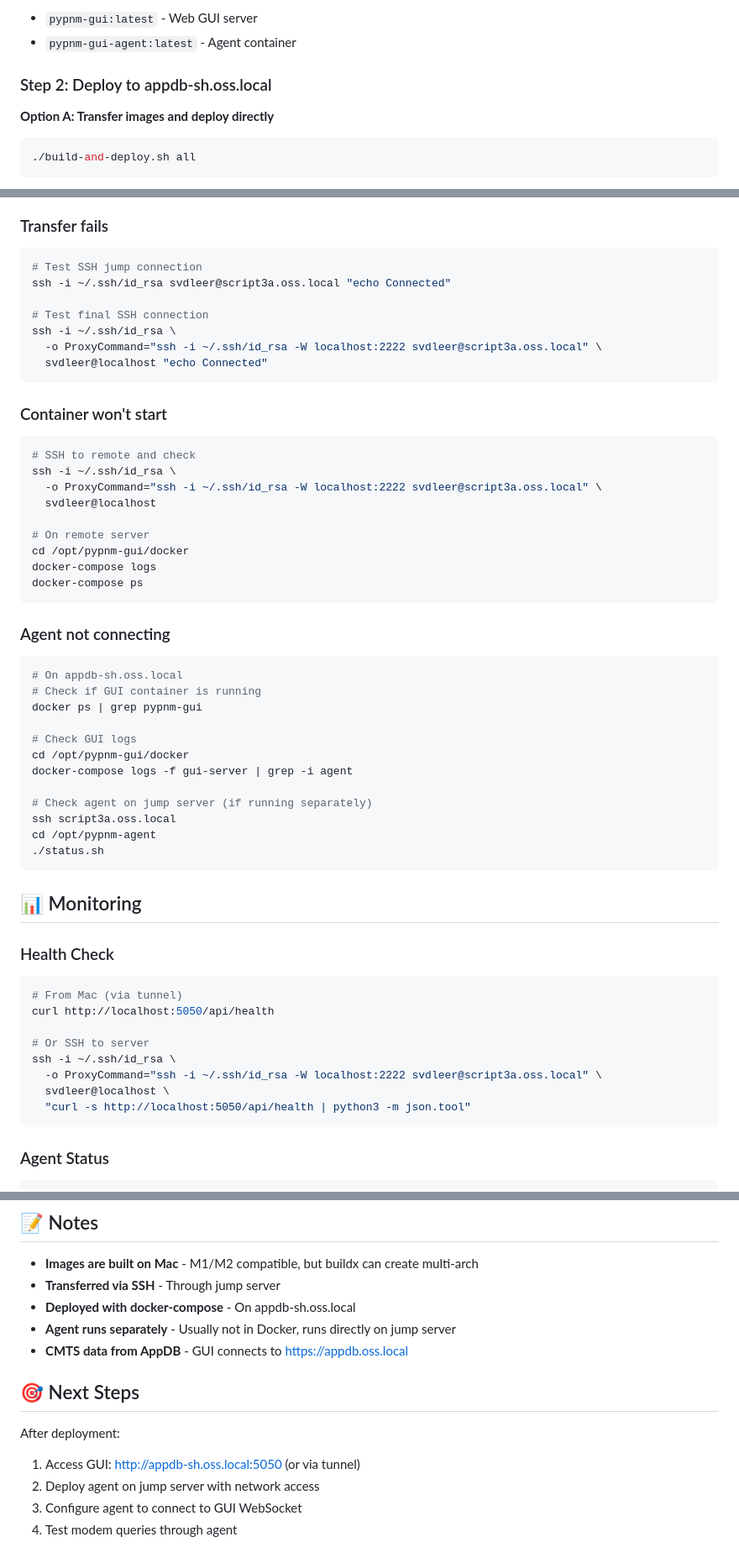
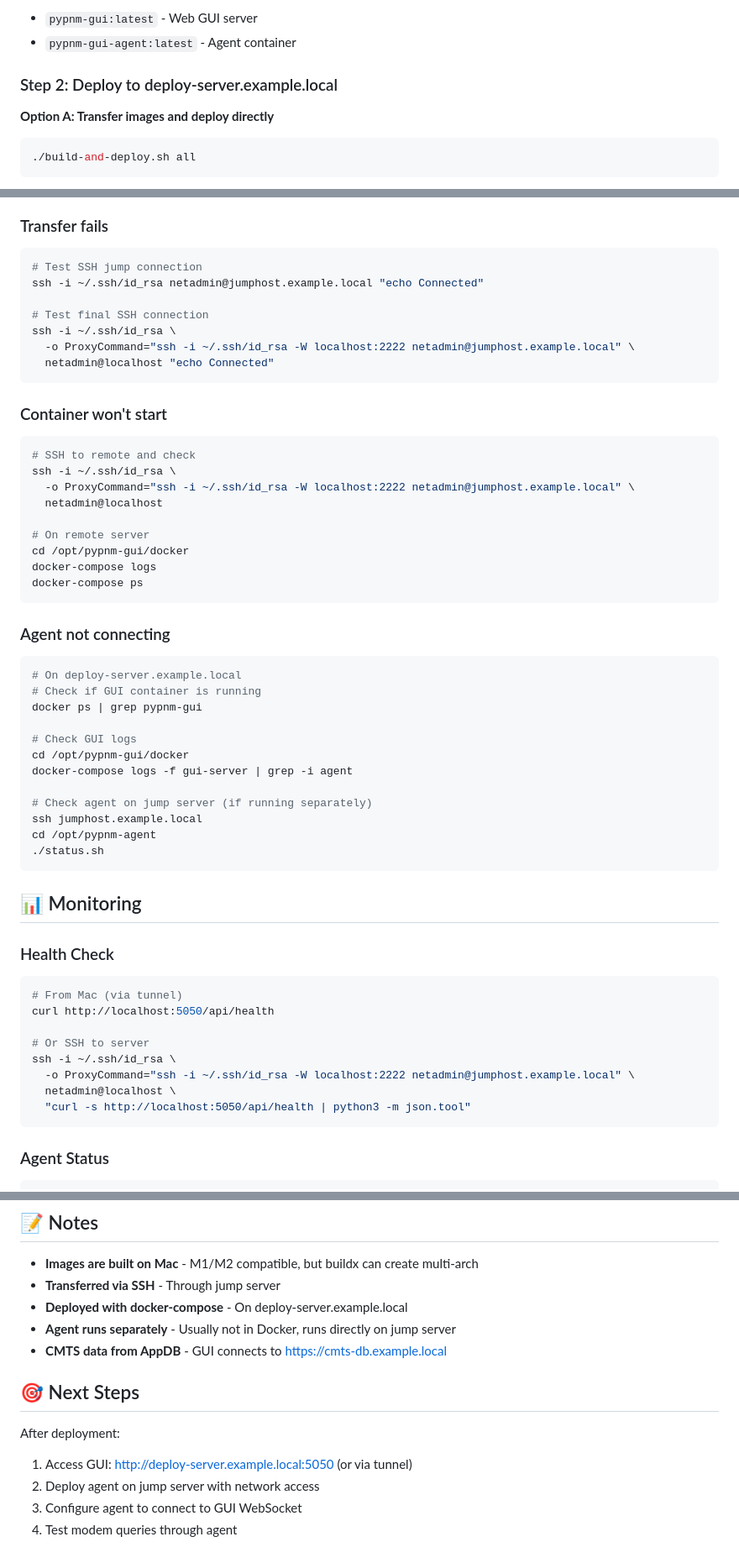
Before and after one commit to svdleer/PyPNMGui, a Markdown page: DOCKER_BUILD_DEPLOY.md, 3 parts joined by grey strips. Shown at 84% size. GitHub-like rendering.

Commit message:
docs: replace real hostnames/usernames with fictional examples

````diff
--- a/DOCKER_BUILD_DEPLOY.md
+++ b/DOCKER_BUILD_DEPLOY.md
@@ -15,7 +15,7 @@ This builds:
 - `pypnm-gui:latest` - Web GUI server
 - `pypnm-gui-agent:latest` - Agent container
 
-### Step 2: Deploy to appdb-sh.oss.local
+### Step 2: Deploy to deploy-server.example.local
 
 **Option A: Transfer images and deploy directly**
 ```bash
@@ -140,20 +140,20 @@ docker system prune -a
 ### Transfer fails
 ```bash
 # Test SSH jump connection
-ssh -i ~/.ssh/id_rsa svdleer@script3a.oss.local "echo Connected"
+ssh -i ~/.ssh/id_rsa netadmin@jumphost.example.local "echo Connected"
 
 # Test final SSH connection
 ssh -i ~/.ssh/id_rsa \
-  -o ProxyCommand="ssh -i ~/.ssh/id_rsa -W localhost:2222 svdleer@script3a.oss.local" \
-  svdleer@localhost "echo Connected"
+  -o ProxyCommand="ssh -i ~/.ssh/id_rsa -W localhost:2222 netadmin@jumphost.example.local" \
+  netadmin@localhost "echo Connected"
 ```
 
 ### Container won't start
 ```bash
 # SSH to remote and check
 ssh -i ~/.ssh/id_rsa \
-  -o ProxyCommand="ssh -i ~/.ssh/id_rsa -W localhost:2222 svdleer@script3a.oss.local" \
-  svdleer@localhost
+  -o ProxyCommand="ssh -i ~/.ssh/id_rsa -W localhost:2222 netadmin@jumphost.example.local" \
+  netadmin@localhost
 
 # On remote server
 cd /opt/pypnm-gui/docker
@@ -163,7 +163,7 @@ docker-compose ps
 
 ### Agent not connecting
 ```bash
-# On appdb-sh.oss.local
+# On deploy-server.example.local
 # Check if GUI container is running
 docker ps | grep pypnm-gui
 
@@ -172,7 +172,7 @@ cd /opt/pypnm-gui/docker
 docker-compose logs -f gui-server | grep -i agent
 
 # Check agent on jump server (if running separately)
-ssh script3a.oss.local
+ssh jumphost.example.local
 cd /opt/pypnm-agent
 ./status.sh
 ```
@@ -186,8 +186,8 @@ curl http://localhost:5050/api/health
 
 # Or SSH to server
 ssh -i ~/.ssh/id_rsa \
-  -o ProxyCommand="ssh -i ~/.ssh/id_rsa -W localhost:2222 svdleer@script3a.oss.local" \
-  svdleer@localhost \
+  -o ProxyCommand="ssh -i ~/.ssh/id_rsa -W localhost:2222 netadmin@jumphost.example.local" \
+  netadmin@localhost \
   "curl -s http://localhost:5050/api/health | python3 -m json.tool"
 ```
 
@@ -214,14 +214,14 @@ curl http://localhost:5050/api/cmts | python3 -m json.tool
 
 - **Images are built on Mac** - M1/M2 compatible, but buildx can create multi-arch
 - **Transferred via SSH** - Through jump server
-- **Deployed with docker-compose** - On appdb-sh.oss.local
+- **Deployed with docker-compose** - On deploy-server.example.local
 - **Agent runs separately** - Usually not in Docker, runs directly on jump server
-- **CMTS data from AppDB** - GUI connects to https://appdb.oss.local
+- **CMTS data from AppDB** - GUI connects to https://cmts-db.example.local
 
 ## 🎯 Next Steps
 
 After deployment:
-1. Access GUI: http://appdb-sh.oss.local:5050 (or via tunnel)
+1. Access GUI: http://deploy-server.example.local:5050 (or via tunnel)
 2. Deploy agent on jump server with network access
 3. Configure agent to connect to GUI WebSocket
 4. Test modem queries through agent
````
Also changed, not shown: other parts of DOCKER_BUILD_DEPLOY.md (+5 -5 lines), QUICKSTART.md (+5 -5 lines), README.md (+12 -12 lines).
